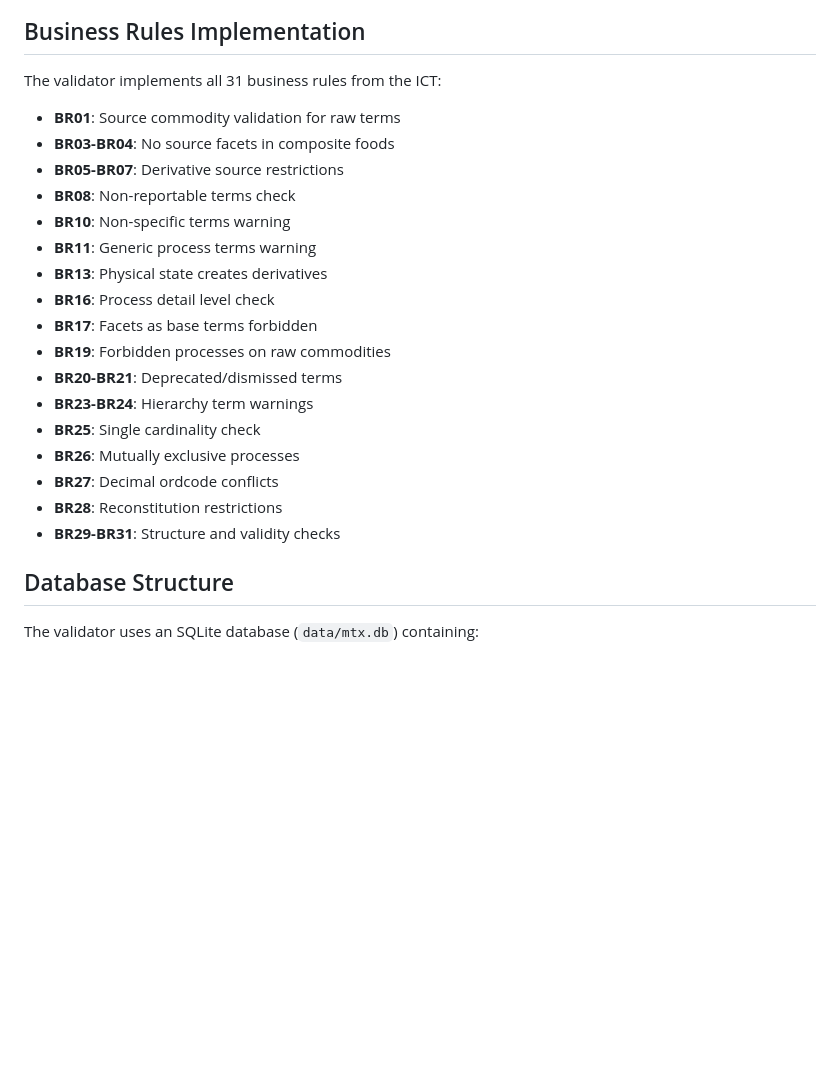
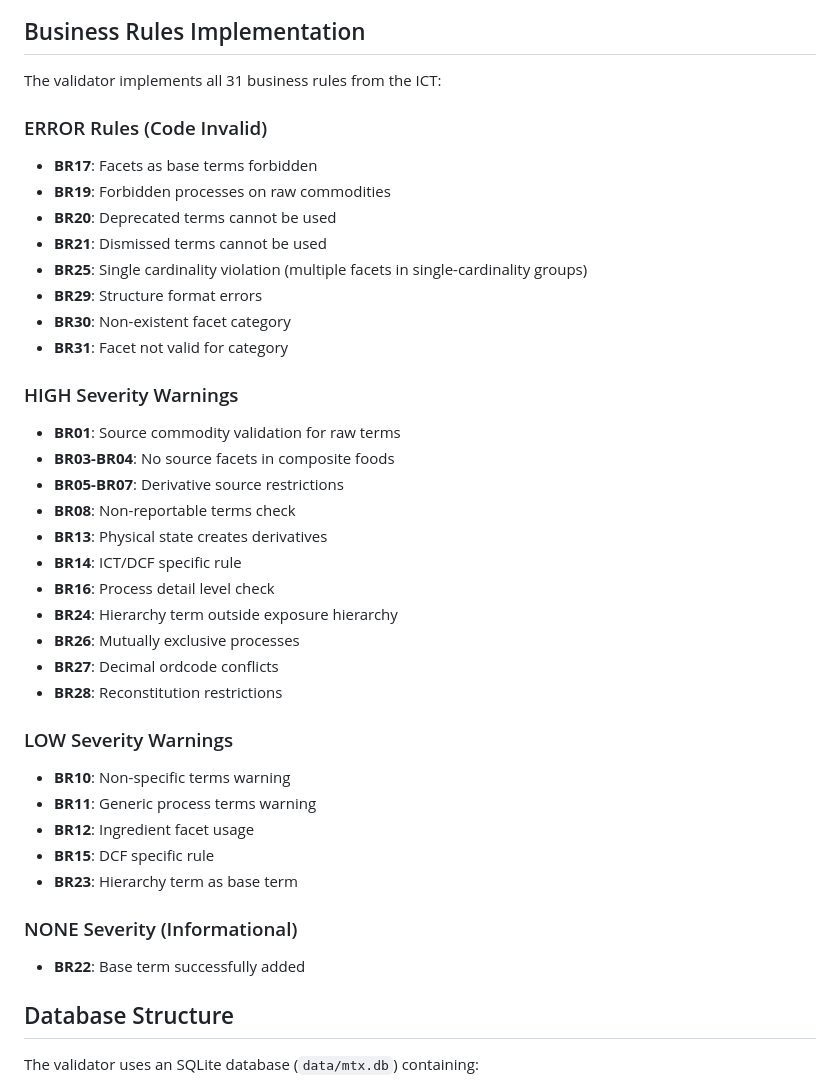
Before and after one commit to Chili36/automatic-couscous, a Markdown page: README.md, the part around the change. Drawn GitHub-style; blank space fills up the shorter version.

Commit message:
Update README documentation to reflect correct severity levels
- Clearly categorize business rules by severity (ERROR/HIGH/LOW/NONE)
- Specify which rules invalidate codes (ERROR level) vs warnings
- Align documentation with ICT implementation as source of truth
- BR17, BR19, BR20, BR21, BR25, BR29, BR30, BR31 are now correctly listed as ERROR level

🤖 Generated with [Claude Code](https://claude.ai/code)

Co-Authored-By: Claude <noreply@anthropic.com>

```diff
--- a/README.md
+++ b/README.md
@@ -144,23 +144,38 @@ non-blocking guidance separately from critical validation errors.
 
 The validator implements all 31 business rules from the ICT:
 
+### ERROR Rules (Code Invalid)
+- **BR17**: Facets as base terms forbidden
+- **BR19**: Forbidden processes on raw commodities
+- **BR20**: Deprecated terms cannot be used
+- **BR21**: Dismissed terms cannot be used
+- **BR25**: Single cardinality violation (multiple facets in single-cardinality groups)
+- **BR29**: Structure format errors
+- **BR30**: Non-existent facet category
+- **BR31**: Facet not valid for category
+
+### HIGH Severity Warnings
 - **BR01**: Source commodity validation for raw terms
 - **BR03-BR04**: No source facets in composite foods
 - **BR05-BR07**: Derivative source restrictions
 - **BR08**: Non-reportable terms check
-- **BR10**: Non-specific terms warning
-- **BR11**: Generic process terms warning
 - **BR13**: Physical state creates derivatives
+- **BR14**: ICT/DCF specific rule
 - **BR16**: Process detail level check
-- **BR17**: Facets as base terms forbidden
-- **BR19**: Forbidden processes on raw commodities
-- **BR20-BR21**: Deprecated/dismissed terms
-- **BR23-BR24**: Hierarchy term warnings
-- **BR25**: Single cardinality check
+- **BR24**: Hierarchy term outside exposure hierarchy
 - **BR26**: Mutually exclusive processes
 - **BR27**: Decimal ordcode conflicts
 - **BR28**: Reconstitution restrictions
-- **BR29-BR31**: Structure and validity checks
+
+### LOW Severity Warnings
+- **BR10**: Non-specific terms warning
+- **BR11**: Generic process terms warning
+- **BR12**: Ingredient facet usage
+- **BR15**: DCF specific rule
+- **BR23**: Hierarchy term as base term
+
+### NONE Severity (Informational)
+- **BR22**: Base term successfully added
 
 ## Database Structure
 
```
